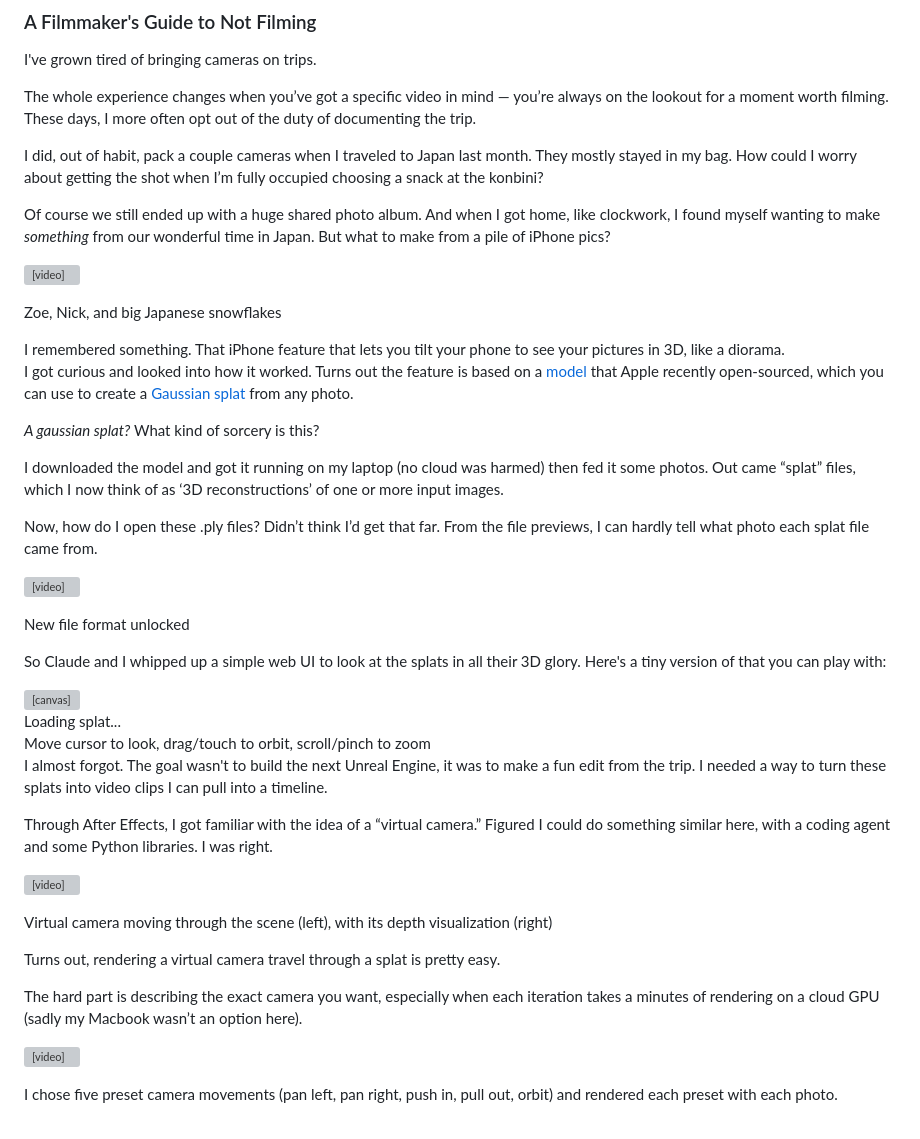
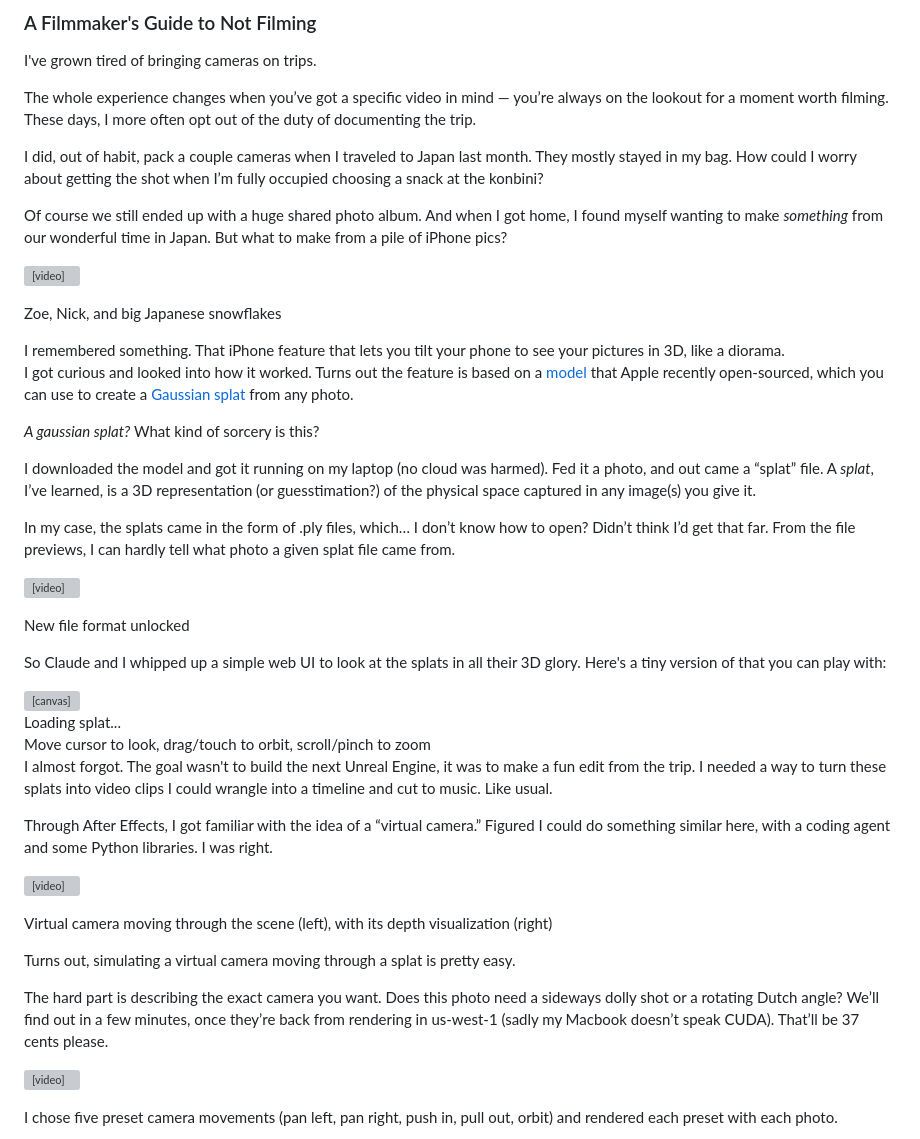
Before and after one commit to billybjork/billybjork.com, a Markdown page: content/projects/went-to-japan-forgot-to-use-my-camera.md, the part around one of its changes. GitHub-like rendering; grey boxes are pictures that could not be loaded.

Commit message:
Edit copy in Japan project post
Refine several paragraphs for clarity and flow.

Co-Authored-By: Claude Opus 4.5 <noreply@anthropic.com>

```diff
--- a/content/projects/went-to-japan-forgot-to-use-my-camera.md
+++ b/content/projects/went-to-japan-forgot-to-use-my-camera.md
@@ -34,7 +34,7 @@ The whole experience changes when you’ve got a specific video in mind — you
 
 I did, out of habit, pack a couple cameras when I traveled to Japan last month. They mostly stayed in my bag. How could I worry about getting the shot when I’m fully occupied choosing a snack at the konbini?
 
-Of course we still ended up with a huge shared photo album. And when I got home, like clockwork, I found myself wanting to make *something* from our wonderful time in Japan. But what to make from a pile of iPhone pics?
+Of course we still ended up with a huge shared photo album. And when I got home, I found myself wanting to make *something* from our wonderful time in Japan. But what to make from a pile of iPhone pics?
 
 <!-- block -->
 
@@ -52,9 +52,9 @@ I got curious and looked into how it worked. Turns out the feature is based on a
 <!-- block -->
 
 <!-- row -->
-I downloaded the model and got it running on my laptop (no cloud was harmed) then fed it some photos. Out came “splat” files, which I now think of as ‘3D reconstructions’ of one or more input images.
+I downloaded the model and got it running on my laptop (no cloud was harmed). Fed it a photo, and out came a “splat” file. A *splat*, I’ve learned, is a 3D representation (or guesstimation?) of the physical space captured in any image(s) you give it.
 
-Now, how do I open these  .ply files? Didn’t think I’d get that far. From the file previews, I can hardly tell what photo each splat file came from.
+In my case, the splats came in the form of  .ply files, which… I don’t know how to open? Didn’t think I’d get that far. From the file previews, I can hardly tell what photo a given splat file came from.
 <!-- col -->
 <video src="https://d17y8p6t5eu2ht.cloudfront.net/videos_mp4/20260220_160227_005472.mp4" autoplay loop muted playsinline style="display: block; width: 384px"></video>
 <p class="media-caption">New file format unlocked</p>
@@ -66,7 +66,7 @@ So Claude and I whipped up a simple web UI to look at the splats in all their 3D
 
 <!-- block -->
 
-<!-- html style="display: block; height: 524px; width: 524px;;;;;;;;;;;;;;;;;;;;;;;;;;;;;;;;;;;;;;;;;;;;;;;; margin-left: auto; margin-right: auto" -->
+<!-- html style="display: block; height: 524px; width: 524px;;;;;;;;;;;;;;;;;;;;;;;;;;;;;;;;;;;;;;;;;;;;;;;;;;;;; margin-left: auto; margin-right: auto" -->
 <!DOCTYPE html>
 <html lang="en">
 <head>
@@ -918,7 +918,7 @@ document.getElementById('info').textContent=String(err&&err.message?err.message:
 
 <!-- block -->
 
-I almost forgot. The goal wasn't to build the next Unreal Engine, it was to make a fun edit from the trip. I needed a way to turn these splats into video clips I can pull into a timeline.
+I almost forgot. The goal wasn't to build the next Unreal Engine, it was to make a fun edit from the trip. I needed a way to turn these splats into video clips I could wrangle into a timeline and cut to music. Like usual.
 
 Through After Effects, I got familiar with the idea of a “virtual camera.” Figured I could do something similar here, with a coding agent and some Python libraries. I was right.
 
@@ -929,9 +929,9 @@ Through After Effects, I got familiar with the idea of a “virtual camera.” F
 
 <!-- block -->
 
-Turns out, rendering a virtual camera travel through a splat is pretty easy.
+Turns out, simulating a virtual camera moving through a splat is pretty easy.
 
-The hard part is describing the exact camera you want, especially when each iteration takes a minutes of rendering on a cloud GPU (sadly my Macbook wasn’t an option here).
+The hard part is describing the exact camera you want. Does this photo need a sideways dolly shot or a rotating Dutch angle? We’ll find out in a few minutes, once they’re back from rendering in us-west-1 (sadly my Macbook doesn’t speak CUDA). That’ll be 37 cents please.
 
 <!-- block -->
 
```
Also changed, not shown: other parts of content/projects/went-to-japan-forgot-to-use-my-camera.md (+1 -1 lines).
